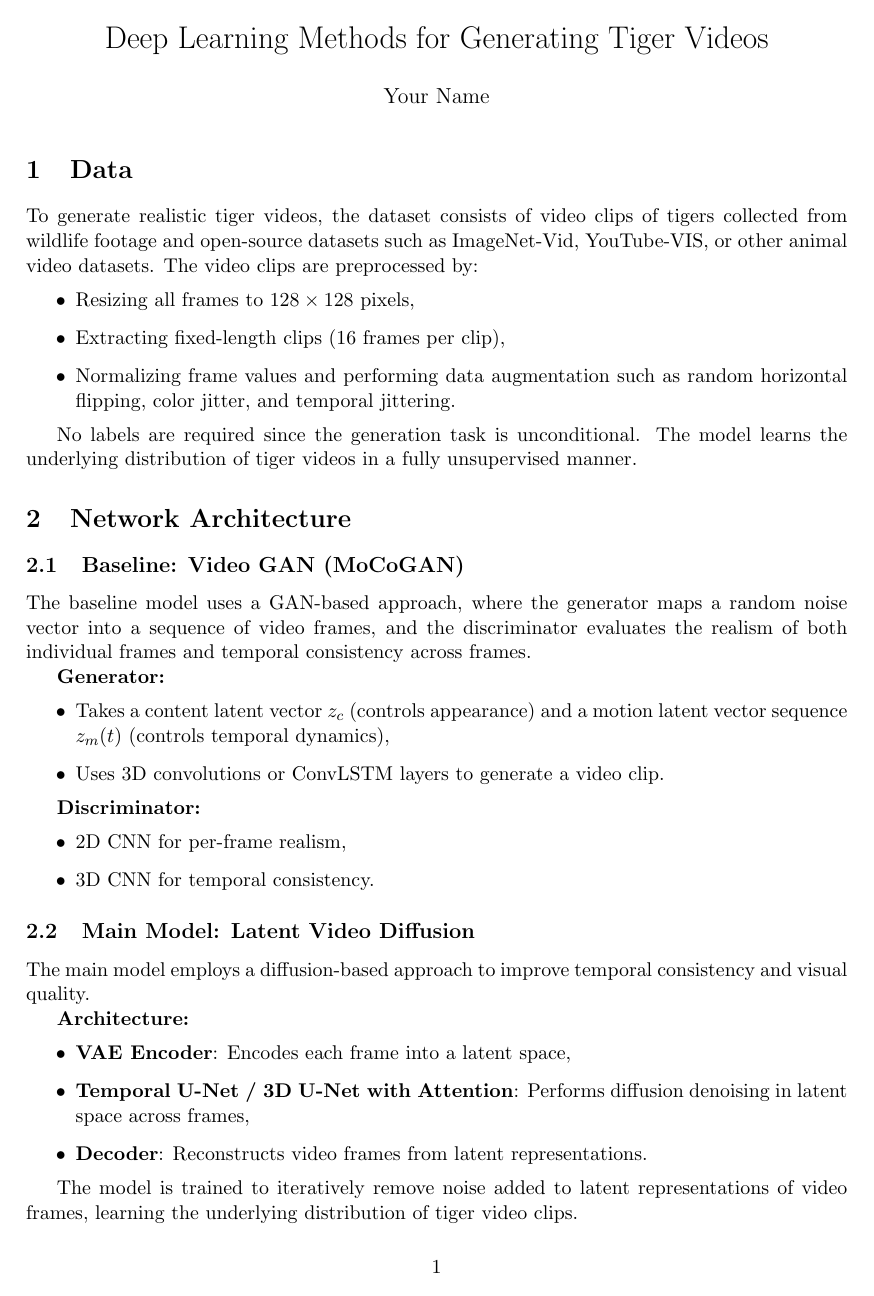
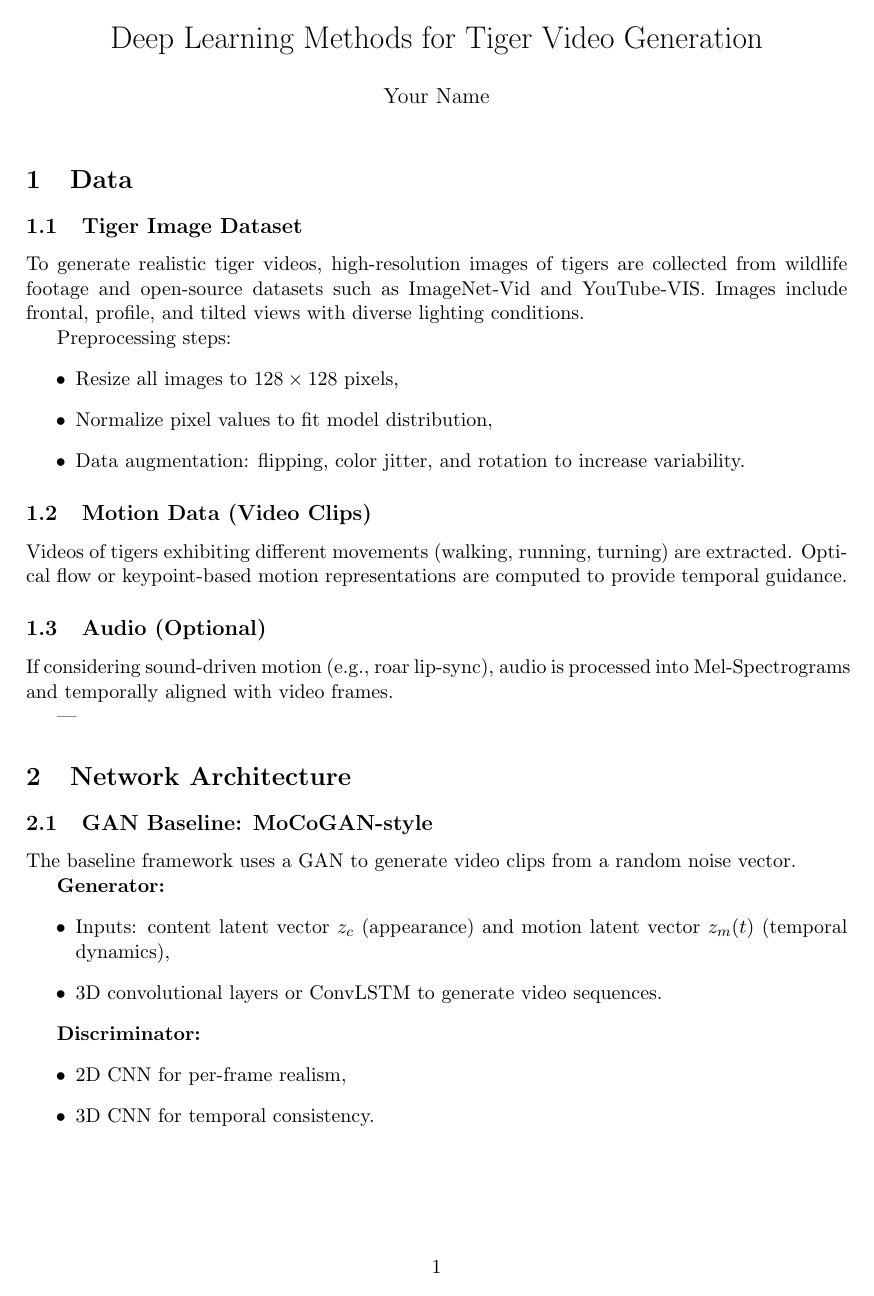
Before and after one commit to yzmyyds/NTU_EE6222, a LaTeX problem sheet (Assignments/Assignment_2/YANZIMING_G2507048J.tex): page 1 of 2 before the commit and page 1 of 3 after it. Compiled offline with pdfLaTeX.

Commit message:
Assignment 2 improve

```diff
--- a/Assignments/Assignment_2/YANZIMING_G2507048J.tex
+++ b/Assignments/Assignment_2/YANZIMING_G2507048J.tex
@@ -7,7 +7,7 @@
 \usepackage{tikz}
 \usepackage{hyperref}
 
-\title{Deep Learning Methods for Generating Tiger Videos}
+\title{Deep Learning Methods for Tiger Video Generation}
 \author{Your Name}
 \date{}
 
@@ -15,25 +15,34 @@
 \maketitle
 
 \section{Data}
-To generate realistic tiger videos, the dataset consists of video clips of tigers collected from wildlife footage and open-source datasets such as ImageNet-Vid, YouTube-VIS, or other animal video datasets.
-The video clips are preprocessed by:
+
+\subsection{Tiger Image Dataset}
+To generate realistic tiger videos, high-resolution images of tigers are collected from wildlife footage and open-source datasets such as ImageNet-Vid and YouTube-VIS. Images include frontal, profile, and tilted views with diverse lighting conditions.
+
+Preprocessing steps:
 \begin{itemize}
-    \item Resizing all frames to $128 \times 128$ pixels,
-    \item Extracting fixed-length clips (16 frames per clip),
-    \item Normalizing frame values and performing data augmentation such as random horizontal flipping, color jitter, and temporal jittering.
+    \item Resize all images to $128\times128$ pixels,
+    \item Normalize pixel values to fit model distribution,
+    \item Data augmentation: flipping, color jitter, and rotation to increase variability.
 \end{itemize}
 
-No labels are required since the generation task is unconditional. The model learns the underlying distribution of tiger videos in a fully unsupervised manner.
+\subsection{Motion Data (Video Clips)}
+Videos of tigers exhibiting different movements (walking, running, turning) are extracted. Optical flow or keypoint-based motion representations are computed to provide temporal guidance.
+
+\subsection{Audio (Optional)}
+If considering sound-driven motion (e.g., roar lip-sync), audio is processed into Mel-Spectrograms and temporally aligned with video frames.
+
+---
 
 \section{Network Architecture}
 
-\subsection{Baseline: Video GAN (MoCoGAN)}
-The baseline model uses a GAN-based approach, where the generator maps a random noise vector into a sequence of video frames, and the discriminator evaluates the realism of both individual frames and temporal consistency across frames.
+\subsection{GAN Baseline: MoCoGAN-style}
+The baseline framework uses a GAN to generate video clips from a random noise vector.
 
 \textbf{Generator:}
 \begin{itemize}
-    \item Takes a content latent vector $z_c$ (controls appearance) and a motion latent vector sequence $z_m(t)$ (controls temporal dynamics),
-    \item Uses 3D convolutions or ConvLSTM layers to generate a video clip.
+    \item Inputs: content latent vector $z_c$ (appearance) and motion latent vector $z_m(t)$ (temporal dynamics),
+    \item 3D convolutional layers or ConvLSTM to generate video sequences.
 \end{itemize}
 
 \textbf{Discriminator:}
@@ -44,16 +53,13 @@ The baseline model uses a GAN-based approach, where the generator maps a random
 
 % \begin{figure}[h]
 %     \centering
-%     % Example placeholder for flowchart, replace with your diagram
-%     \includegraphics[width=0.7\textwidth]{mocogan_flowchart.png}
-%     \caption{Flow chart of MoCoGAN baseline for video generation.}
+%     % Placeholder for GAN flowchart
+%     \includegraphics[width=0.7\textwidth]{gan_flowchart.png}
+%     \caption{GAN baseline framework for video generation.}
 % \end{figure}
 
-\subsection{Main Model: Latent Video Diffusion}
-The main model employs a diffusion-based approach to improve temporal consistency and visual quality.
+\subsection{Diffusion-based Video Generator (Main)}
+Diffusion models generate temporally coherent tiger videos via iterative denoising in latent space.
 
 \textbf{Architecture:}
 \begin{itemize}
-    \item \textbf{VAE Encoder}: Encodes each frame into a latent space,
-    \item \textbf{Temporal U-Net / 3D U-Net with Attention}: Performs diffusion denoising in latent space across frames,
-    \item \textbf{Decoder}: Reconstructs video frames from latent representations.
@@ -60,3 +69,2 @@ The main model employs a diffusion-based approach to improve temporal consistenc
 \end{itemize}
 
-The model is trained to iteratively remove noise added to latent representations of video frames, learning the underlying distribution of tiger video clips.
```
Also changed, not shown: Assignments/Assignment_2/YANZIMING_G2507048J.pdf, Assignments/Assignment_2/YANZIMING_G2507048J.tex (54 more changed lines).
